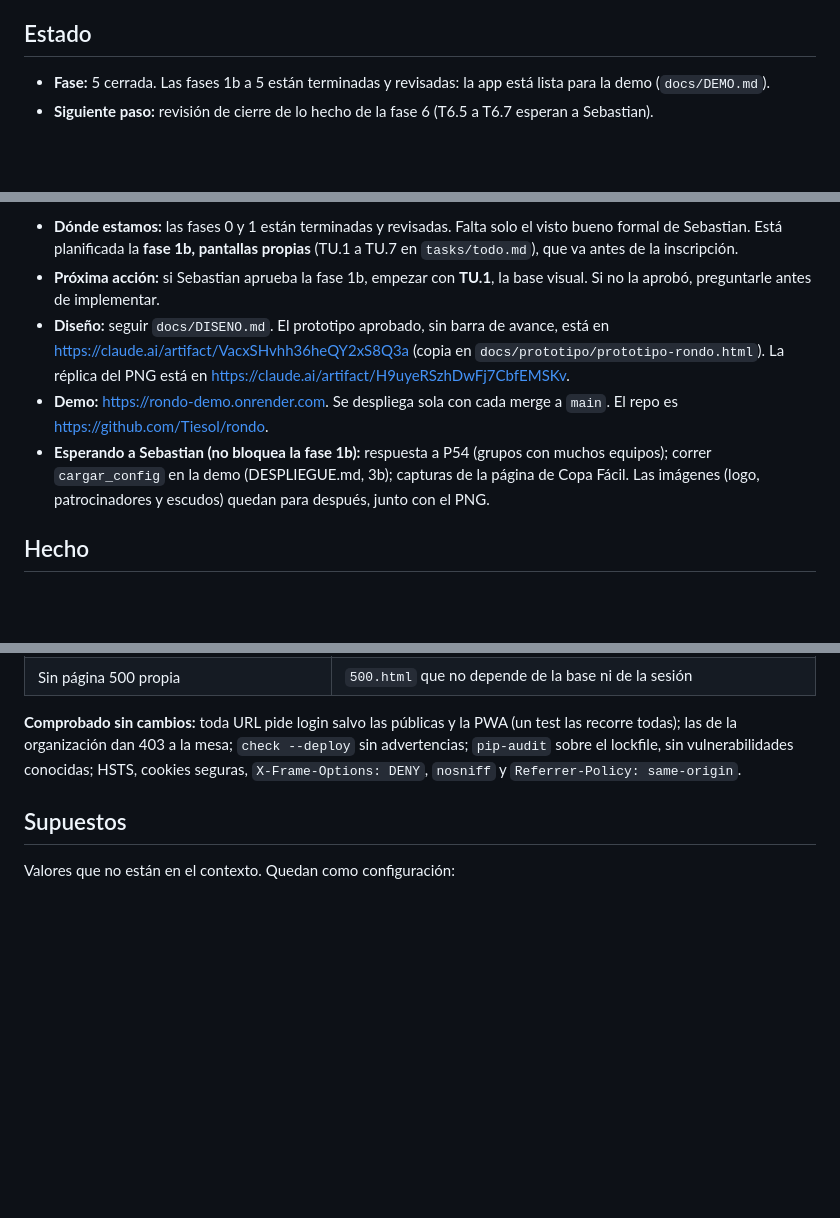
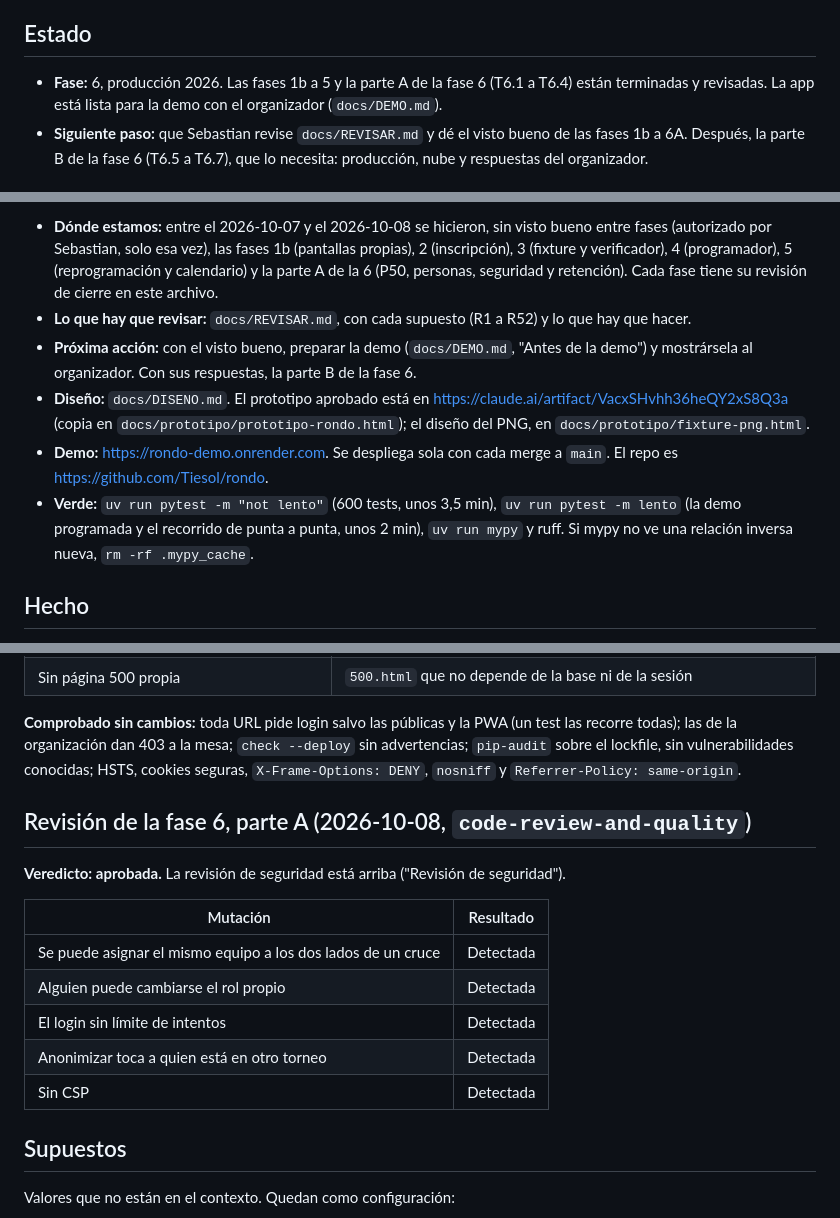
Before and after one commit to Tiesol/rondo, a Markdown page: docs/PROGRESO.md, 3 parts joined by grey strips. Drawn GitHub-style; blank space fills up the shorter version.

Commit message:
PROGRESO y REVISAR al día: estado, cómo retomar y lo primero a la vuelta
Co-Authored-By: Claude Opus 5.5 <noreply@anthropic.com>

```diff
--- a/docs/PROGRESO.md
+++ b/docs/PROGRESO.md
@@ -4,6 +4,6 @@ Bitácora para retomar el trabajo si una sesión se corta. Las reglas del negoci
 
 ## Estado
 
-- **Fase:** 5 cerrada. Las fases 1b a 5 están terminadas y revisadas: la app está lista para la demo (`docs/DEMO.md`).
-- **Siguiente paso:** revisión de cierre de lo hecho de la fase 6 (T6.5 a T6.7 esperan a Sebastian).
+- **Fase:** 6, producción 2026. Las fases 1b a 5 y la parte A de la fase 6 (T6.1 a T6.4) están terminadas y revisadas. La app está lista para la demo con el organizador (`docs/DEMO.md`).
+- **Siguiente paso:** que Sebastian revise `docs/REVISAR.md` y dé el visto bueno de las fases 1b a 6A. Después, la parte B de la fase 6 (T6.5 a T6.7), que lo necesita: producción, nube y respuestas del organizador.
 
@@ -11,9 +11,10 @@ Bitácora para retomar el trabajo si una sesión se corta. Las reglas del negoci
 
-- **Dónde estamos:** las fases 0 y 1 están terminadas y revisadas. Falta solo el visto bueno formal de Sebastian. Está planificada la **fase 1b, pantallas propias** (TU.1 a TU.7 en `tasks/todo.md`), que va antes de la inscripción.
-- **Próxima acción:** si Sebastian aprueba la fase 1b, empezar con **TU.1**, la base visual. Si no la aprobó, preguntarle antes de implementar.
-- **Diseño:** seguir `docs/DISENO.md`. El prototipo aprobado, sin barra de avance, está en https://claude.ai/artifact/VacxSHvhh36heQY2xS8Q3a (copia en `docs/prototipo/prototipo-rondo.html`). La réplica del PNG está en https://claude.ai/artifact/H9uyeRSzhDwFj7CbfEMSKv.
+- **Dónde estamos:** entre el 2026-10-07 y el 2026-10-08 se hicieron, sin visto bueno entre fases (autorizado por Sebastian, solo esa vez), las fases 1b (pantallas propias), 2 (inscripción), 3 (fixture y verificador), 4 (programador), 5 (reprogramación y calendario) y la parte A de la 6 (P50, personas, seguridad y retención). Cada fase tiene su revisión de cierre en este archivo.
+- **Lo que hay que revisar:** `docs/REVISAR.md`, con cada supuesto (R1 a R52) y lo que hay que hacer.
+- **Próxima acción:** con el visto bueno, preparar la demo (`docs/DEMO.md`, "Antes de la demo") y mostrársela al organizador. Con sus respuestas, la parte B de la fase 6.
+- **Diseño:** `docs/DISENO.md`. El prototipo aprobado está en https://claude.ai/artifact/VacxSHvhh36heQY2xS8Q3a (copia en `docs/prototipo/prototipo-rondo.html`); el diseño del PNG, en `docs/prototipo/fixture-png.html`.
 - **Demo:** https://rondo-demo.onrender.com. Se despliega sola con cada merge a `main`. El repo es https://github.com/Tiesol/rondo.
-- **Esperando a Sebastian (no bloquea la fase 1b):** respuesta a P54 (grupos con muchos equipos); correr `cargar_config` en la demo (DESPLIEGUE.md, 3b); capturas de la página de Copa Fácil. Las imágenes (logo, patrocinadores y escudos) quedan para después, junto con el PNG.
+- **Verde:** `uv run pytest -m "not lento"` (600 tests, unos 3,5 min), `uv run pytest -m lento` (la demo programada y el recorrido de punta a punta, unos 2 min), `uv run mypy` y ruff. Si mypy no ve una relación inversa nueva, `rm -rf .mypy_cache`.
 
 ## Hecho
 
@@ -382,6 +384,18 @@ Cada uno tiene su test en `tests/torneo/test_revision_2.py`.
 
 **Comprobado sin cambios:** toda URL pide login salvo las públicas y la PWA (un test las recorre todas); las de la organización dan 403 a la mesa; `check --deploy` sin advertencias; `pip-audit` sobre el lockfile, sin vulnerabilidades conocidas; HSTS, cookies seguras, `X-Frame-Options: DENY`, `nosniff` y `Referrer-Policy: same-origin`.
 
+## Revisión de la fase 6, parte A (2026-10-08, `code-review-and-quality`)
+
+**Veredicto: aprobada.** La revisión de seguridad está arriba ("Revisión de seguridad").
+
+| Mutación | Resultado |
+|---|---|
+| Se puede asignar el mismo equipo a los dos lados de un cruce | Detectada |
+| Alguien puede cambiarse el rol propio | Detectada |
+| El login sin límite de intentos | Detectada |
+| Anonimizar toca a quien está en otro torneo | Detectada |
+| Sin CSP | Detectada |
+
 ## Supuestos
 
 Valores que no están en el contexto. Quedan como configuración:
```
Also changed, not shown: other parts of docs/PROGRESO.md (+2 -1 lines), docs/REVISAR.md (+9 -1 lines), tasks/plan.md (+2 -1 lines).
